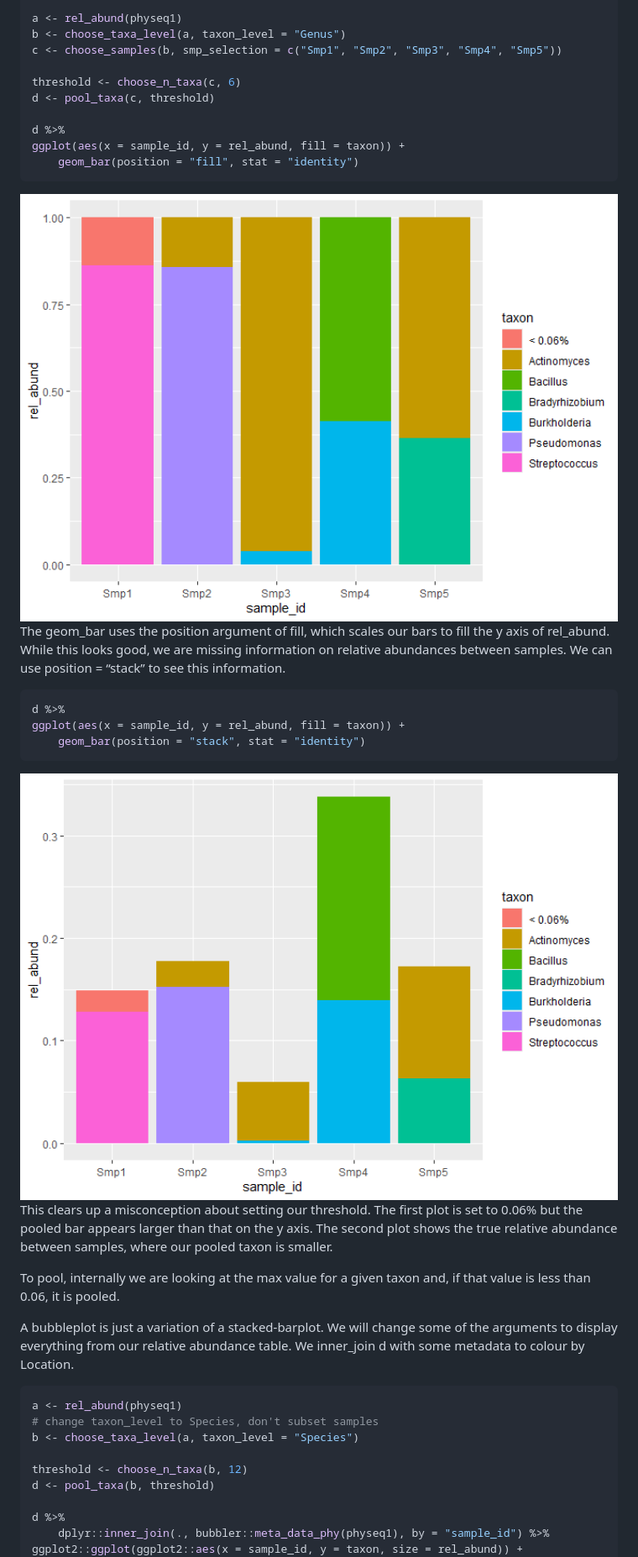
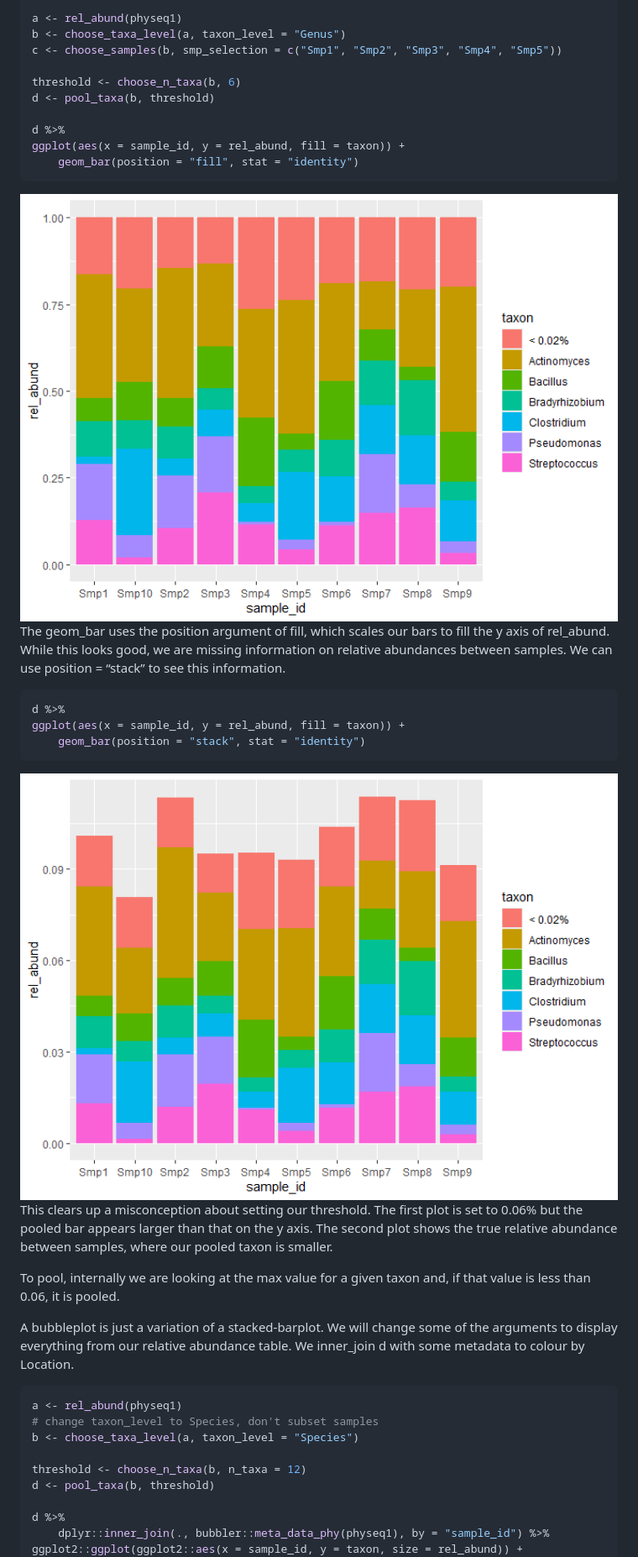
Before and after one commit to zjardyn/bubbler, a Markdown page: README.md, the part around the change printed below. Shown: that part at 84% size. GitHub-like rendering; pictures changed too: man/figures/README-barfill-1.png, man/figures/README-barstack-1.png.

```diff
--- a/README.md
+++ b/README.md
@@ -70,8 +70,8 @@ a <- rel_abund(physeq1)
 b <- choose_taxa_level(a, taxon_level = "Genus")
 c <- choose_samples(b, smp_selection = c("Smp1", "Smp2", "Smp3", "Smp4", "Smp5"))
 
-threshold <- choose_n_taxa(c, 6)
-d <- pool_taxa(c, threshold)
+threshold <- choose_n_taxa(b, 6)
+d <- pool_taxa(b, threshold)
 
 d %>%
 ggplot(aes(x = sample_id, y = rel_abund, fill = taxon)) +
@@ -110,7 +110,7 @@ a <- rel_abund(physeq1)
 # change taxon_level to Species, don't subset samples
 b <- choose_taxa_level(a, taxon_level = "Species")
 
-threshold <- choose_n_taxa(b, 12)
+threshold <- choose_n_taxa(b, n_taxa = 12)
 d <- pool_taxa(b, threshold)
 
 d %>%
```
Also changed, not shown: other parts of README.md (+26 -1 lines), man/figures/README-bubble-1.png, man/figures/README-unnamed-chunk-4-1.png (added), 3 other files.
